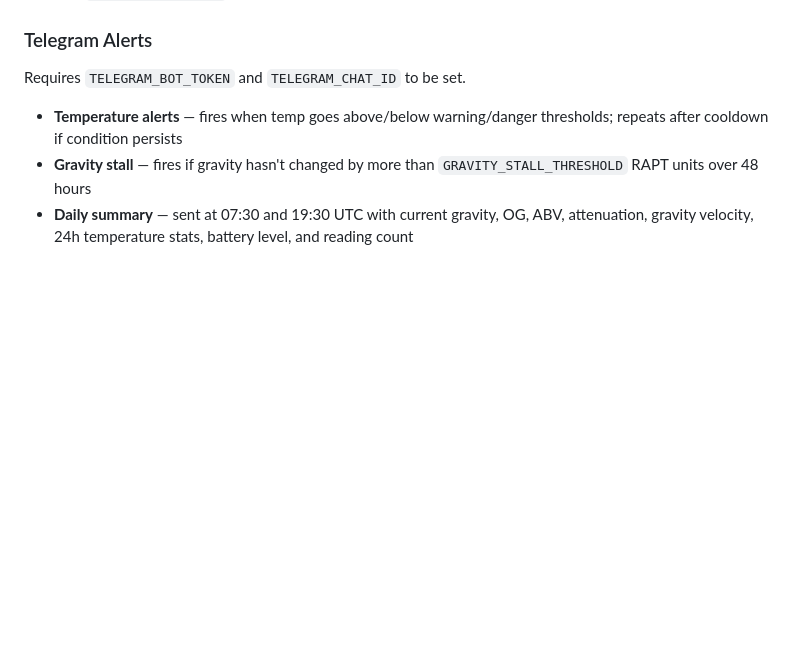
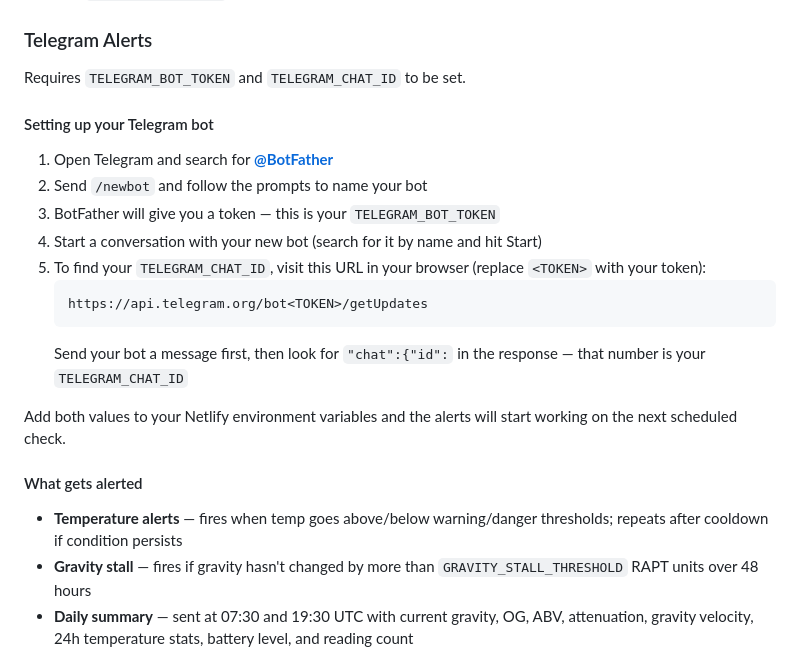
Before and after one commit to JavierIOM/rapt, a Markdown page: README.md, the part around the change. GitHub-like rendering; blank space fills up the shorter version.

Commit message:
Add Telegram bot setup instructions to README
Co-Authored-By: Claude Sonnet 4.6 <noreply@anthropic.com>

````diff
--- a/README.md
+++ b/README.md
@@ -122,6 +122,22 @@ Default ranges (customisable via env vars or Settings panel):
 
 Requires `TELEGRAM_BOT_TOKEN` and `TELEGRAM_CHAT_ID` to be set.
 
+#### Setting up your Telegram bot
+
+1. Open Telegram and search for **[@BotFather](https://t.me/botfather)**
+2. Send `/newbot` and follow the prompts to name your bot
+3. BotFather will give you a token — this is your `TELEGRAM_BOT_TOKEN`
+4. Start a conversation with your new bot (search for it by name and hit Start)
+5. To find your `TELEGRAM_CHAT_ID`, visit this URL in your browser (replace `<TOKEN>` with your token):
+   ```
+   https://api.telegram.org/bot<TOKEN>/getUpdates
+   ```
+   Send your bot a message first, then look for `"chat":{"id":` in the response — that number is your `TELEGRAM_CHAT_ID`
+
+Add both values to your Netlify environment variables and the alerts will start working on the next scheduled check.
+
+#### What gets alerted
+
 - **Temperature alerts** — fires when temp goes above/below warning/danger thresholds; repeats after cooldown if condition persists
 - **Gravity stall** — fires if gravity hasn't changed by more than `GRAVITY_STALL_THRESHOLD` RAPT units over 48 hours
 - **Daily summary** — sent at 07:30 and 19:30 UTC with current gravity, OG, ABV, attenuation, gravity velocity, 24h temperature stats, battery level, and reading count
````
